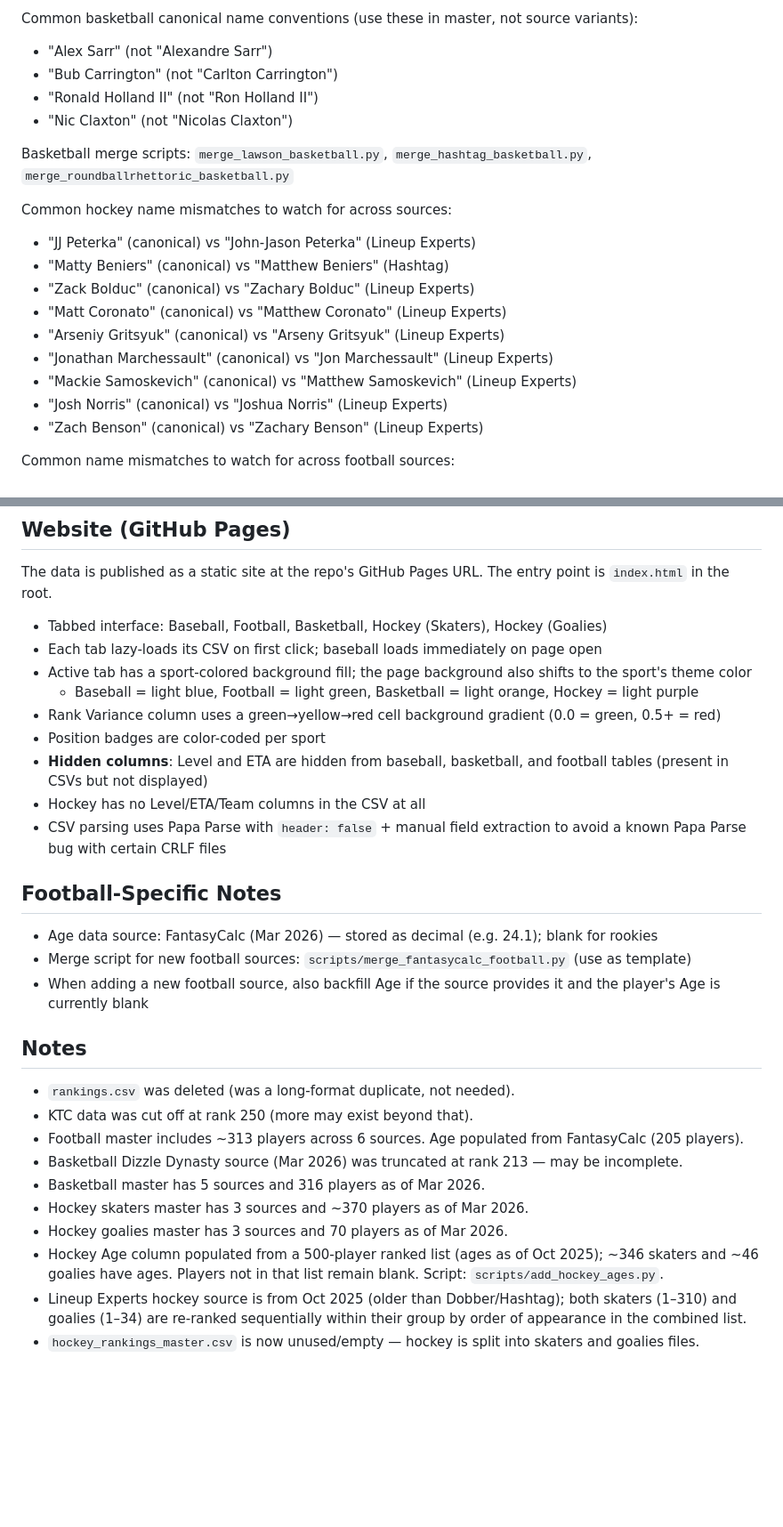
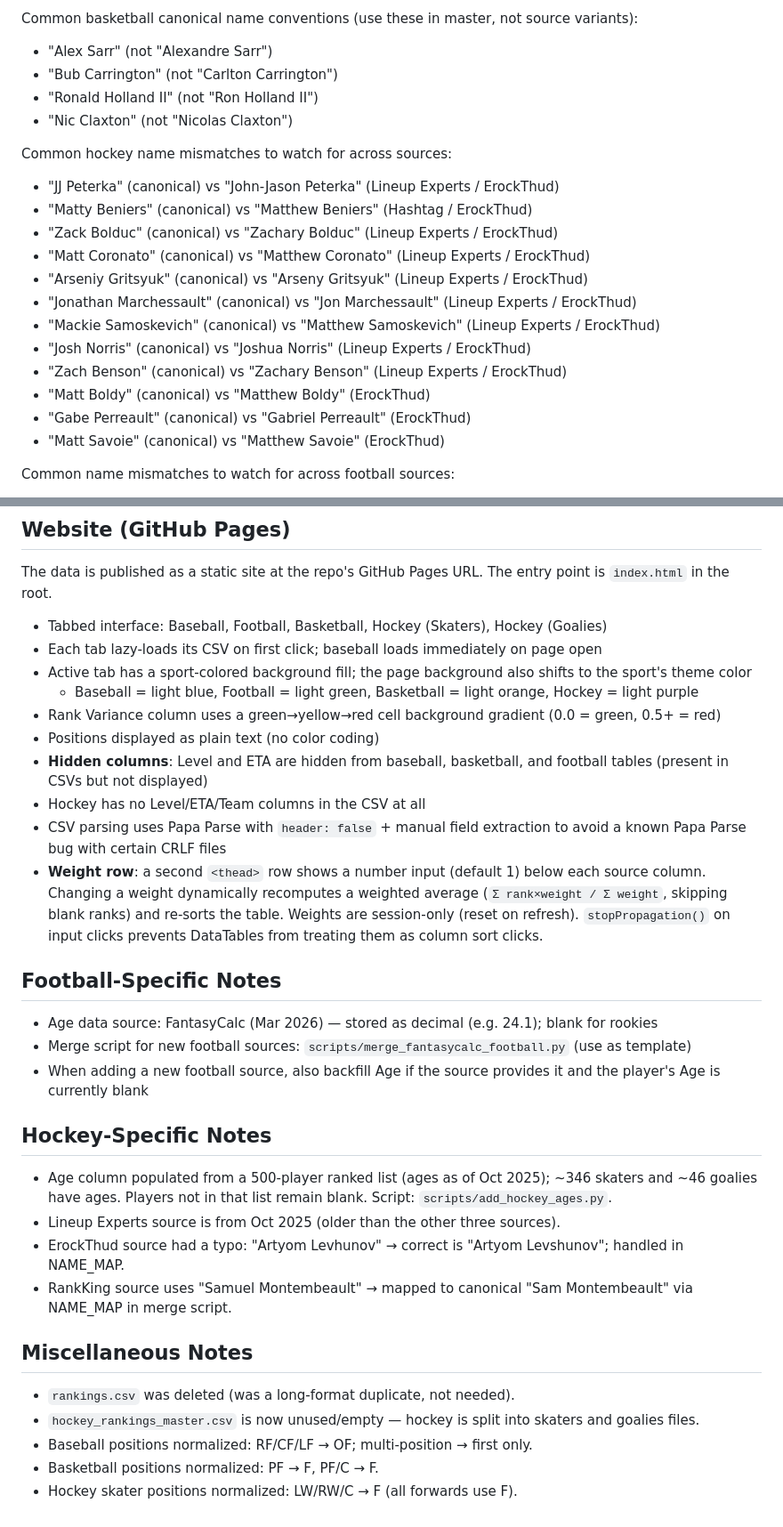
Before and after one commit to erockthud/Aggregate-Dynasty-Rankings, a Markdown page: CLAUDE.md, 2 parts joined by grey strips. Shown at 89% size. Rendered like a GitHub page; blank space fills up the shorter version.

```diff
--- a/CLAUDE.md
+++ b/CLAUDE.md
@@ -104,18 +122,19 @@ Common basketball canonical name conventions (use these in master, not source va
 - "Ronald Holland II" (not "Ron Holland II")
 - "Nic Claxton" (not "Nicolas Claxton")
 
-Basketball merge scripts: `merge_lawson_basketball.py`, `merge_hashtag_basketball.py`, `merge_roundballrhettoric_basketball.py`
-
 Common hockey name mismatches to watch for across sources:
-- "JJ Peterka" (canonical) vs "John-Jason Peterka" (Lineup Experts)
-- "Matty Beniers" (canonical) vs "Matthew Beniers" (Hashtag)
-- "Zack Bolduc" (canonical) vs "Zachary Bolduc" (Lineup Experts)
-- "Matt Coronato" (canonical) vs "Matthew Coronato" (Lineup Experts)
-- "Arseniy Gritsyuk" (canonical) vs "Arseny Gritsyuk" (Lineup Experts)
-- "Jonathan Marchessault" (canonical) vs "Jon Marchessault" (Lineup Experts)
-- "Mackie Samoskevich" (canonical) vs "Matthew Samoskevich" (Lineup Experts)
-- "Josh Norris" (canonical) vs "Joshua Norris" (Lineup Experts)
-- "Zach Benson" (canonical) vs "Zachary Benson" (Lineup Experts)
+- "JJ Peterka" (canonical) vs "John-Jason Peterka" (Lineup Experts / ErockThud)
+- "Matty Beniers" (canonical) vs "Matthew Beniers" (Hashtag / ErockThud)
+- "Zack Bolduc" (canonical) vs "Zachary Bolduc" (Lineup Experts / ErockThud)
+- "Matt Coronato" (canonical) vs "Matthew Coronato" (Lineup Experts / ErockThud)
+- "Arseniy Gritsyuk" (canonical) vs "Arseny Gritsyuk" (Lineup Experts / ErockThud)
+- "Jonathan Marchessault" (canonical) vs "Jon Marchessault" (Lineup Experts / ErockThud)
+- "Mackie Samoskevich" (canonical) vs "Matthew Samoskevich" (Lineup Experts / ErockThud)
+- "Josh Norris" (canonical) vs "Joshua Norris" (Lineup Experts / ErockThud)
+- "Zach Benson" (canonical) vs "Zachary Benson" (Lineup Experts / ErockThud)
+- "Matt Boldy" (canonical) vs "Matthew Boldy" (ErockThud)
+- "Gabe Perreault" (canonical) vs "Gabriel Perreault" (ErockThud)
+- "Matt Savoie" (canonical) vs "Matthew Savoie" (ErockThud)
 
 Common name mismatches to watch for across football sources:
 - "Cam Ward" (canonical) vs "Cameron Ward" (DraftSharks)
@@ -132,24 +151,26 @@ The data is published as a static site at the repo's GitHub Pages URL. The entry
 - Active tab has a sport-colored background fill; the page background also shifts to the sport's theme color
   - Baseball = light blue, Football = light green, Basketball = light orange, Hockey = light purple
 - Rank Variance column uses a green→yellow→red cell background gradient (0.0 = green, 0.5+ = red)
-- Position badges are color-coded per sport
+- Positions displayed as plain text (no color coding)
 - **Hidden columns**: Level and ETA are hidden from baseball, basketball, and football tables (present in CSVs but not displayed)
 - Hockey has no Level/ETA/Team columns in the CSV at all
 - CSV parsing uses Papa Parse with `header: false` + manual field extraction to avoid a known Papa Parse bug with certain CRLF files
+- **Weight row**: a second `<thead>` row shows a number input (default 1) below each source column. Changing a weight dynamically recomputes a weighted average (`Σ rank×weight / Σ weight`, skipping blank ranks) and re-sorts the table. Weights are session-only (reset on refresh). `stopPropagation()` on input clicks prevents DataTables from treating them as column sort clicks.
 
 ## Football-Specific Notes
 - Age data source: FantasyCalc (Mar 2026) — stored as decimal (e.g. 24.1); blank for rookies
 - Merge script for new football sources: `scripts/merge_fantasycalc_football.py` (use as template)
 - When adding a new football source, also backfill Age if the source provides it and the player's Age is currently blank
 
-## Notes
+## Hockey-Specific Notes
+- Age column populated from a 500-player ranked list (ages as of Oct 2025); ~346 skaters and ~46 goalies have ages. Players not in that list remain blank. Script: `scripts/add_hockey_ages.py`.
+- Lineup Experts source is from Oct 2025 (older than the other three sources).
+- ErockThud source had a typo: "Artyom Levhunov" → correct is "Artyom Levshunov"; handled in NAME_MAP.
+- RankKing source uses "Samuel Montembeault" → mapped to canonical "Sam Montembeault" via NAME_MAP in merge script.
+
+## Miscellaneous Notes
 - `rankings.csv` was deleted (was a long-format duplicate, not needed).
-- KTC data was cut off at rank 250 (more may exist beyond that).
-- Football master includes ~313 players across 6 sources. Age populated from FantasyCalc (205 players).
-- Basketball Dizzle Dynasty source (Mar 2026) was truncated at rank 213 — may be incomplete.
-- Basketball master has 5 sources and 316 players as of Mar 2026.
-- Hockey skaters master has 3 sources and ~370 players as of Mar 2026.
-- Hockey goalies master has 3 sources and 70 players as of Mar 2026.
-- Hockey Age column populated from a 500-player ranked list (ages as of Oct 2025); ~346 skaters and ~46 goalies have ages. Players not in that list remain blank. Script: `scripts/add_hockey_ages.py`.
-- Lineup Experts hockey source is from Oct 2025 (older than Dobber/Hashtag); both skaters (1–310) and goalies (1–34) are re-ranked sequentially within their group by order of appearance in the combined list.
 - `hockey_rankings_master.csv` is now unused/empty — hockey is split into skaters and goalies files.
+- Baseball positions normalized: RF/CF/LF → OF; multi-position → first only.
+- Basketball positions normalized: PF → F, PF/C → F.
+- Hockey skater positions normalized: LW/RW/C → F (all forwards use F).
```
Also changed, not shown: other parts of CLAUDE.md (+30 -12 lines).
